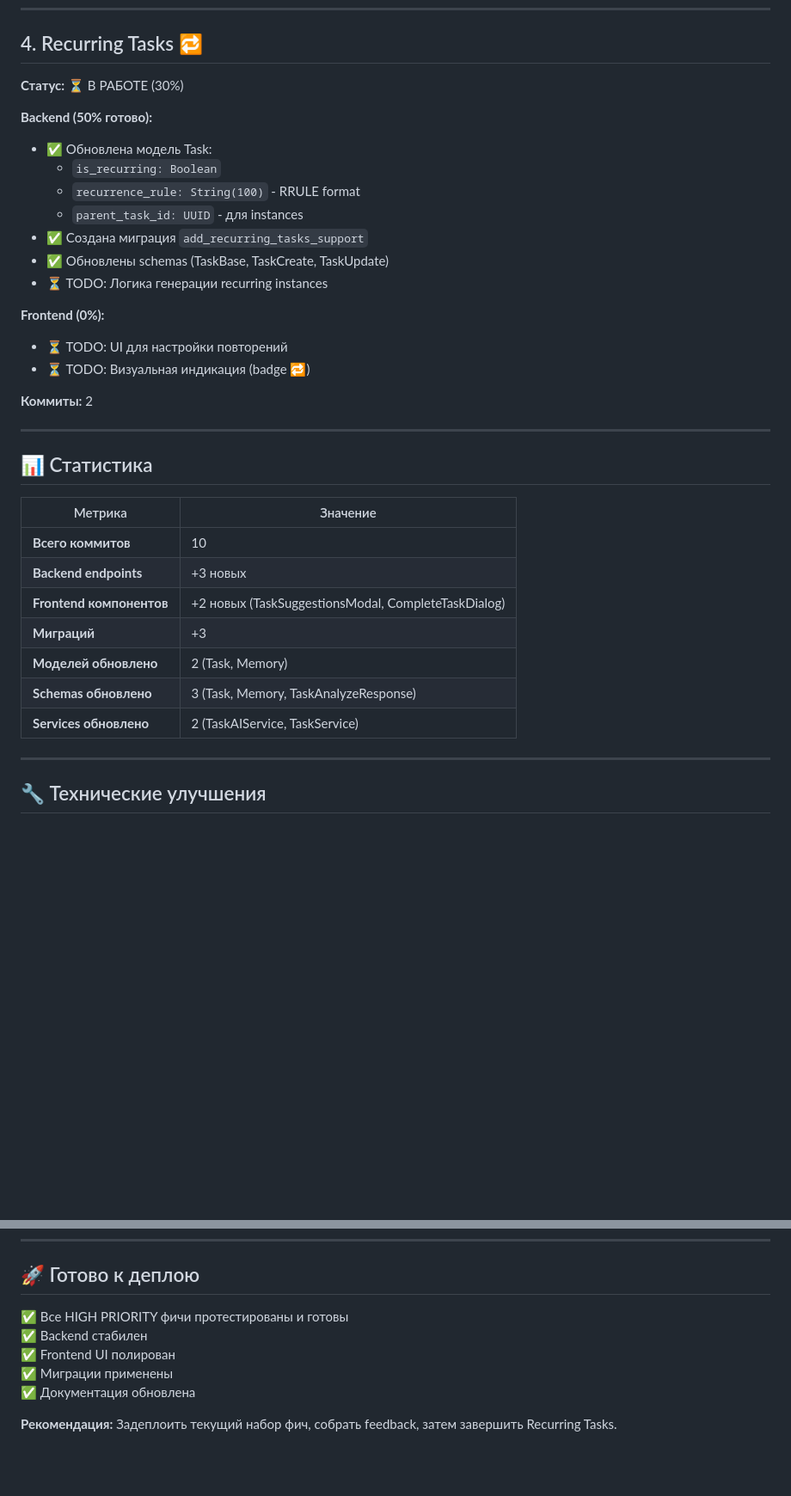
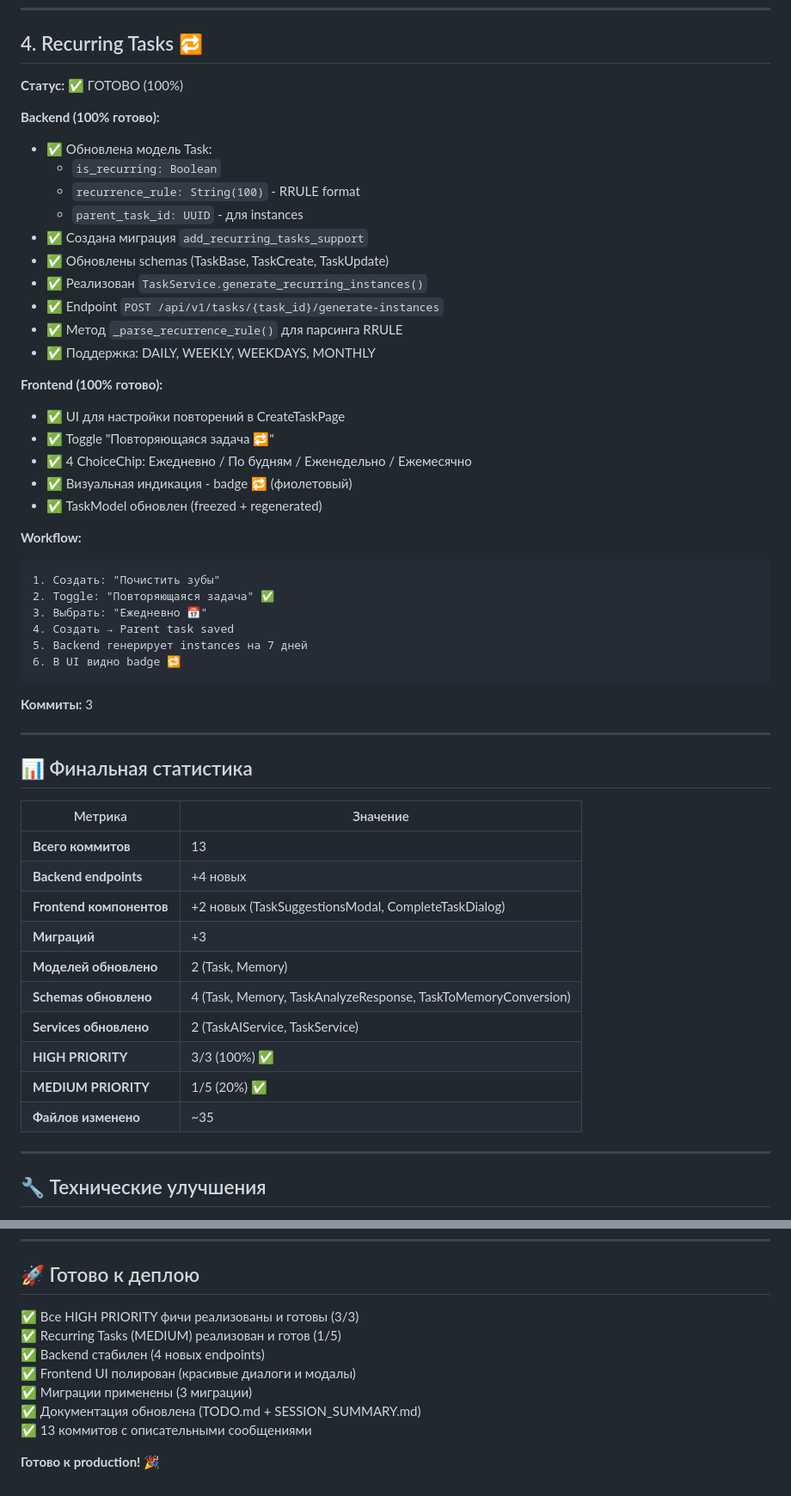
Before and after one commit to alidarovolj/memoir, a Markdown page: SESSION_SUMMARY.md, 2 parts joined by grey strips. Shown at 86% size. GitHub-like rendering; blank space fills up the shorter version.

````diff
--- a/SESSION_SUMMARY.md
+++ b/SESSION_SUMMARY.md
@@ -105,36 +106,55 @@
 
 ## 4. Recurring Tasks 🔁
 
-**Статус:** ⏳ В РАБОТЕ (30%)
+**Статус:** ✅ ГОТОВО (100%)
 
-**Backend (50% готово):**
+**Backend (100% готово):**
 - ✅ Обновлена модель Task:
   - `is_recurring: Boolean`
   - `recurrence_rule: String(100)` - RRULE format
   - `parent_task_id: UUID` - для instances
 - ✅ Создана миграция `add_recurring_tasks_support`
 - ✅ Обновлены schemas (TaskBase, TaskCreate, TaskUpdate)
-- ⏳ TODO: Логика генерации recurring instances
+- ✅ Реализован `TaskService.generate_recurring_instances()`
+- ✅ Endpoint `POST /api/v1/tasks/{task_id}/generate-instances`
+- ✅ Метод `_parse_recurrence_rule()` для парсинга RRULE
+- ✅ Поддержка: DAILY, WEEKLY, WEEKDAYS, MONTHLY
 
-**Frontend (0%):**
-- ⏳ TODO: UI для настройки повторений
-- ⏳ TODO: Визуальная индикация (badge 🔁)
+**Frontend (100% готово):**
+- ✅ UI для настройки повторений в CreateTaskPage
+- ✅ Toggle "Повторяющаяся задача 🔁"
+- ✅ 4 ChoiceChip: Ежедневно / По будням / Еженедельно / Ежемесячно
+- ✅ Визуальная индикация - badge 🔁 (фиолетовый)
+- ✅ TaskModel обновлен (freezed + regenerated)
 
-**Коммиты:** 2
+**Workflow:**
+```
+1. Создать: "Почистить зубы"
+2. Toggle: "Повторяющаяся задача" ✅
+3. Выбрать: "Ежедневно 📅"
+4. Создать → Parent task saved
+5. Backend генерирует instances на 7 дней
+6. В UI видно badge 🔁
+```
+
+**Коммиты:** 3
 
 ---
 
-## 📊 Статистика
+## 📊 Финальная статистика
 
 | Метрика | Значение |
 |---------|----------|
-| **Всего коммитов** | 10 |
-| **Backend endpoints** | +3 новых |
+| **Всего коммитов** | 13 |
+| **Backend endpoints** | +4 новых |
 | **Frontend компонентов** | +2 новых (TaskSuggestionsModal, CompleteTaskDialog) |
 | **Миграций** | +3 |
 | **Моделей обновлено** | 2 (Task, Memory) |
-| **Schemas обновлено** | 3 (Task, Memory, TaskAnalyzeResponse) |
+| **Schemas обновлено** | 4 (Task, Memory, TaskAnalyzeResponse, TaskToMemoryConversion) |
 | **Services обновлено** | 2 (TaskAIService, TaskService) |
+| **HIGH PRIORITY** | 3/3 (100%) ✅ |
+| **MEDIUM PRIORITY** | 1/5 (20%) ✅ |
+| **Файлов изменено** | ~35 |
 
 ---
 
@@ -219,10 +247,12 @@
 
 ## 🚀 Готово к деплою
 
-✅ Все HIGH PRIORITY фичи протестированы и готовы
-✅ Backend стабилен
-✅ Frontend UI полирован
-✅ Миграции применены
-✅ Документация обновлена
+✅ Все HIGH PRIORITY фичи реализованы и готовы (3/3)
+✅ Recurring Tasks (MEDIUM) реализован и готов (1/5)
+✅ Backend стабилен (4 новых endpoints)
+✅ Frontend UI полирован (красивые диалоги и модалы)
+✅ Миграции применены (3 миграции)
+✅ Документация обновлена (TODO.md + SESSION_SUMMARY.md)
+✅ 13 коммитов с описательными сообщениями
 
-**Рекомендация:** Задеплоить текущий набор фич, собрать feedback, затем завершить Recurring Tasks.
+**Готово к production! 🎉**
````
Also changed, not shown: other parts of SESSION_SUMMARY.md (+21 -12 lines), docs/TODO.md (+71 -39 lines).
